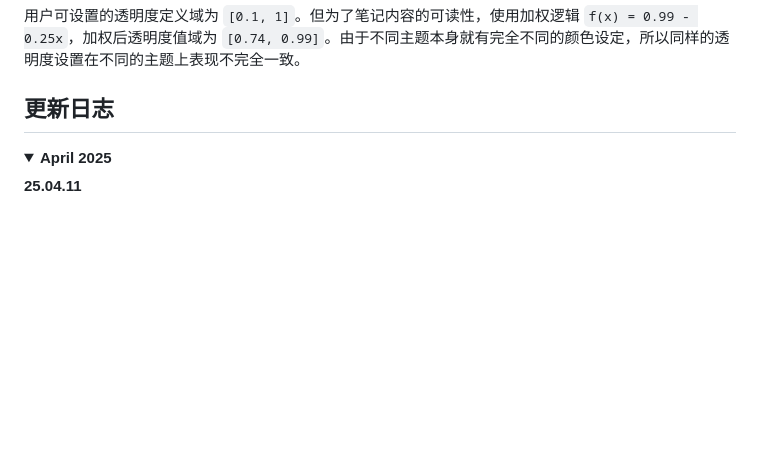
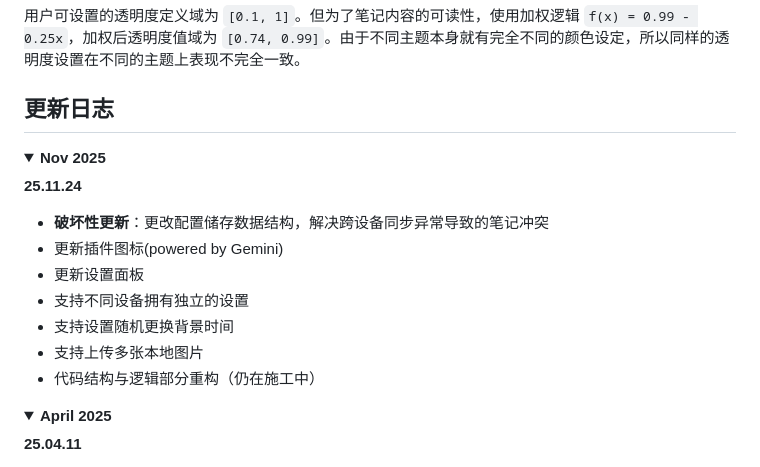
Before and after one commit to HowcanoeWang/siyuan-plugin-background-cover, a Markdown page: README.md, the part around one of its changes. Rendered like a GitHub page; folded sections open; blank space fills up the shorter version.

```diff
--- a/README.md
+++ b/README.md
@@ -47,3 +47,17 @@
 ## 更新日志
 
 <details open>
+<summary><b>Nov 2025</b></summary>
+
+**25.11.24**
+
+* <b style='color:red'>破坏性更新</b>：更改配置储存数据结构，解决跨设备同步异常导致的笔记冲突
+* 更新插件图标(powered by Gemini)
+* 更新设置面板
+* 支持不同设备拥有独立的设置
+* 支持设置随机更换背景时间
+* 支持上传多张本地图片
+* 代码结构与逻辑部分重构（仍在施工中）
+
+</details>
+
```
Also changed, not shown: other parts of README.md (+1 -0 lines), README_en_US.md (+14 -0 lines).
